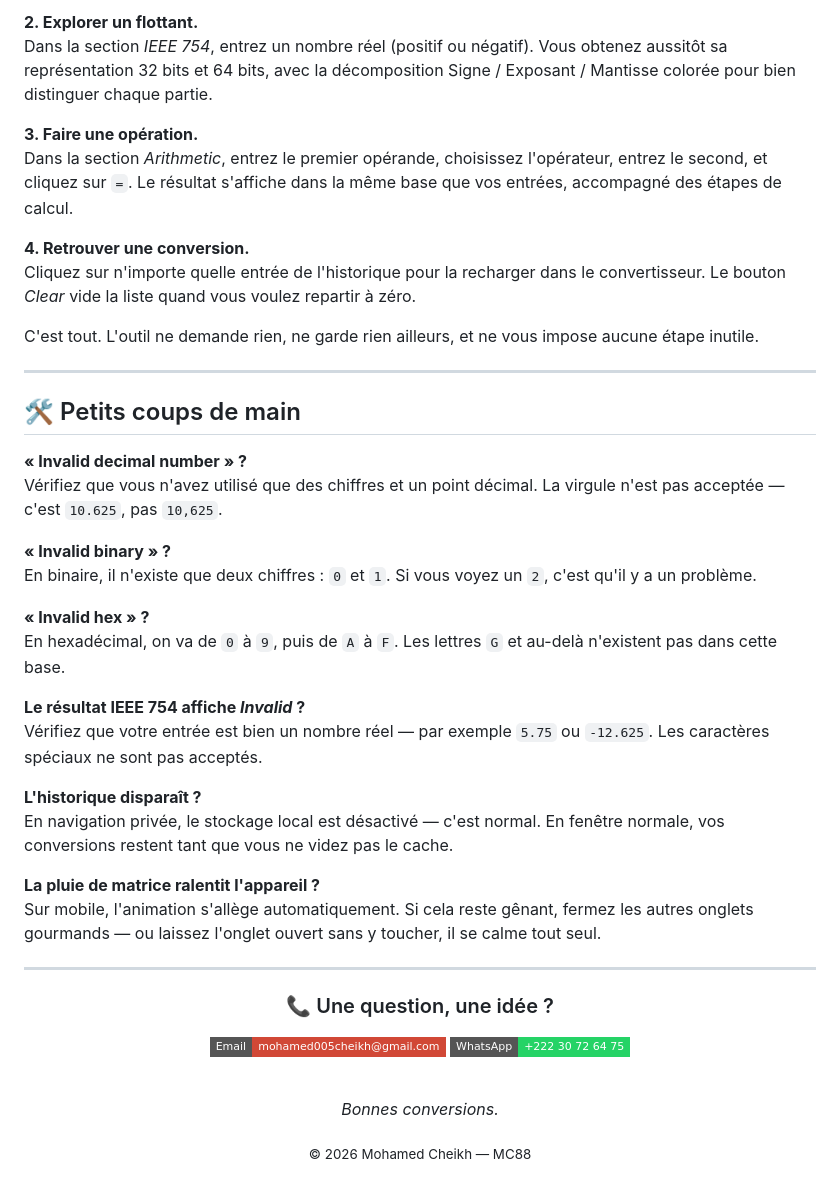
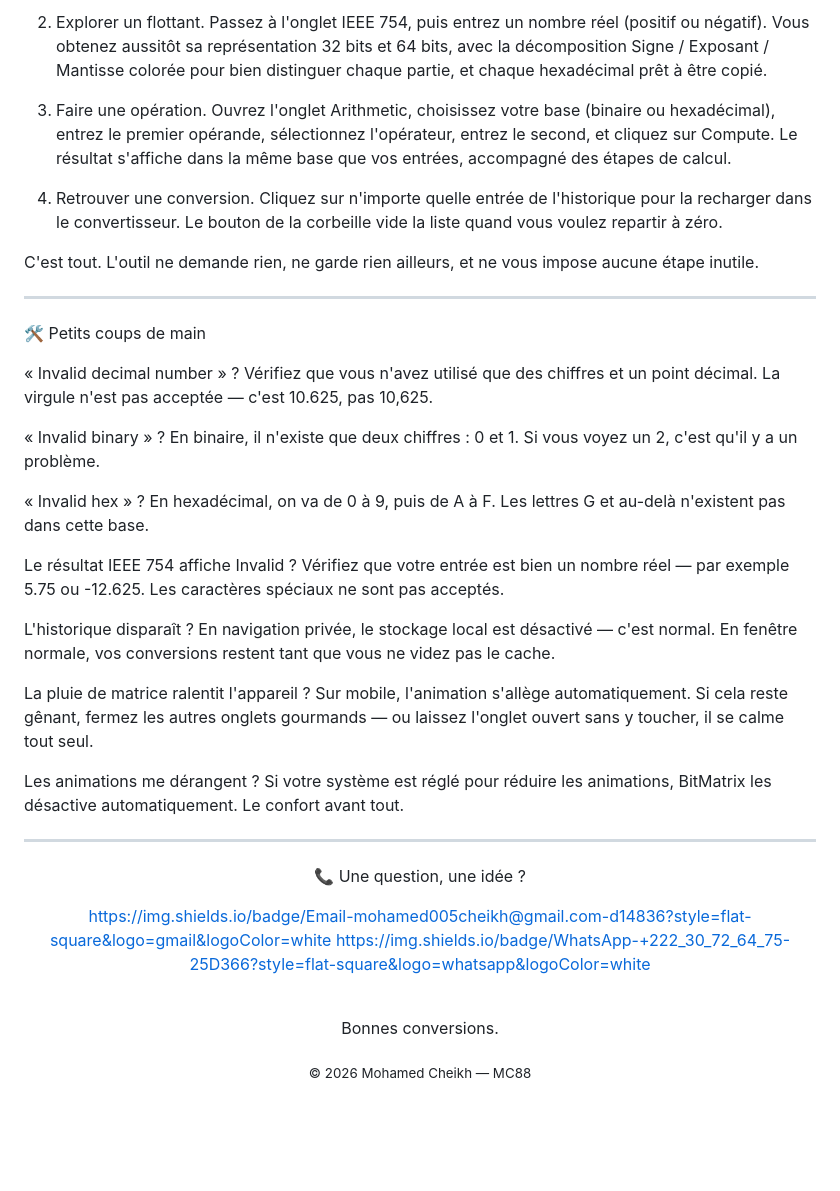
Before and after one commit to mohamed005cheikh-rgb/BM-MC88, a Markdown page: README.md, the part around one of its changes. GitHub-like rendering; badges without logos; blank space fills up the shorter version.

```diff
--- a/README.md
+++ b/README.md
@@ -71,49 +73,52 @@ Cherchez la section *Universal Converter*. Tapez votre valeur dans le champ qui
 
-**2. Explorer un flottant.**
-Dans la section *IEEE 754*, entrez un nombre réel (positif ou négatif). Vous obtenez aussitôt sa représentation 32 bits et 64 bits, avec la décomposition Signe / Exposant / Mantisse colorée pour bien distinguer chaque partie.
+2. Explorer un flottant.
+Passez à l'onglet IEEE 754, puis entrez un nombre réel (positif ou négatif). Vous obtenez aussitôt sa représentation 32 bits et 64 bits, avec la décomposition Signe / Exposant / Mantisse colorée pour bien distinguer chaque partie, et chaque hexadécimal prêt à être copié.
 
-**3. Faire une opération.**
-Dans la section *Arithmetic*, entrez le premier opérande, choisissez l'opérateur, entrez le second, et cliquez sur `=`. Le résultat s'affiche dans la même base que vos entrées, accompagné des étapes de calcul.
+3. Faire une opération.
+Ouvrez l'onglet Arithmetic, choisissez votre base (binaire ou hexadécimal), entrez le premier opérande, sélectionnez l'opérateur, entrez le second, et cliquez sur Compute. Le résultat s'affiche dans la même base que vos entrées, accompagné des étapes de calcul.
 
-**4. Retrouver une conversion.**
-Cliquez sur n'importe quelle entrée de l'historique pour la recharger dans le convertisseur. Le bouton *Clear* vide la liste quand vous voulez repartir à zéro.
+4. Retrouver une conversion.
+Cliquez sur n'importe quelle entrée de l'historique pour la recharger dans le convertisseur. Le bouton de la corbeille vide la liste quand vous voulez repartir à zéro.
 
 C'est tout. L'outil ne demande rien, ne garde rien ailleurs, et ne vous impose aucune étape inutile.
 
 ---
 
-## 🛠️ Petits coups de main
+🛠️ Petits coups de main
 
-**« Invalid decimal number » ?**
-Vérifiez que vous n'avez utilisé que des chiffres et un point décimal. La virgule n'est pas acceptée — c'est `10.625`, pas `10,625`.
+« Invalid decimal number » ?
+Vérifiez que vous n'avez utilisé que des chiffres et un point décimal. La virgule n'est pas acceptée — c'est 10.625, pas 10,625.
 
-**« Invalid binary » ?**
-En binaire, il n'existe que deux chiffres : `0` et `1`. Si vous voyez un `2`, c'est qu'il y a un problème.
+« Invalid binary » ?
+En binaire, il n'existe que deux chiffres : 0 et 1. Si vous voyez un 2, c'est qu'il y a un problème.
 
-**« Invalid hex » ?**
-En hexadécimal, on va de `0` à `9`, puis de `A` à `F`. Les lettres `G` et au-delà n'existent pas dans cette base.
+« Invalid hex » ?
+En hexadécimal, on va de 0 à 9, puis de A à F. Les lettres G et au-delà n'existent pas dans cette base.
 
-**Le résultat IEEE 754 affiche *Invalid* ?**
-Vérifiez que votre entrée est bien un nombre réel — par exemple `5.75` ou `-12.625`. Les caractères spéciaux ne sont pas acceptés.
+Le résultat IEEE 754 affiche Invalid ?
+Vérifiez que votre entrée est bien un nombre réel — par exemple 5.75 ou -12.625. Les caractères spéciaux ne sont pas acceptés.
 
-**L'historique disparaît ?**
+L'historique disparaît ?
 En navigation privée, le stockage local est désactivé — c'est normal. En fenêtre normale, vos conversions restent tant que vous ne videz pas le cache.
 
-**La pluie de matrice ralentit l'appareil ?**
+La pluie de matrice ralentit l'appareil ?
 Sur mobile, l'animation s'allège automatiquement. Si cela reste gênant, fermez les autres onglets gourmands — ou laissez l'onglet ouvert sans y toucher, il se calme tout seul.
+
+Les animations me dérangent ?
+Si votre système est réglé pour réduire les animations, BitMatrix les désactive automatiquement. Le confort avant tout.
 
 ---
 
 <div align="center">
 
-### 📞 Une question, une idée ?
+📞 Une question, une idée ?
 
-[![Email](https://img.shields.io/badge/Email-mohamed005cheikh@gmail.com-d14836?style=flat-square&logo=gmail&logoColor=white)](mailto:mohamed005cheikh@gmail.com)
-[![WhatsApp](https://img.shields.io/badge/WhatsApp-+222_30_72_64_75-25D366?style=flat-square&logo=whatsapp&logoColor=white)](https://wa.me/22230726475)
+https://img.shields.io/badge/Email-mohamed005cheikh@gmail.com-d14836?style=flat-square&logo=gmail&logoColor=white
+https://img.shields.io/badge/WhatsApp-+222_30_72_64_75-25D366?style=flat-square&logo=whatsapp&logoColor=white
 
 <br />
 
-*Bonnes conversions.*
+Bonnes conversions.
 
 <sub>© 2026 Mohamed Cheikh — MC88</sub>
 
```
Also changed, not shown: other parts of README.md (+37 -35 lines).
